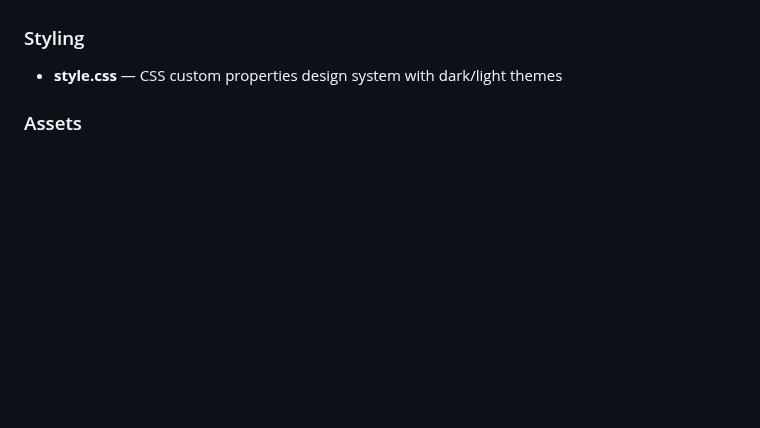
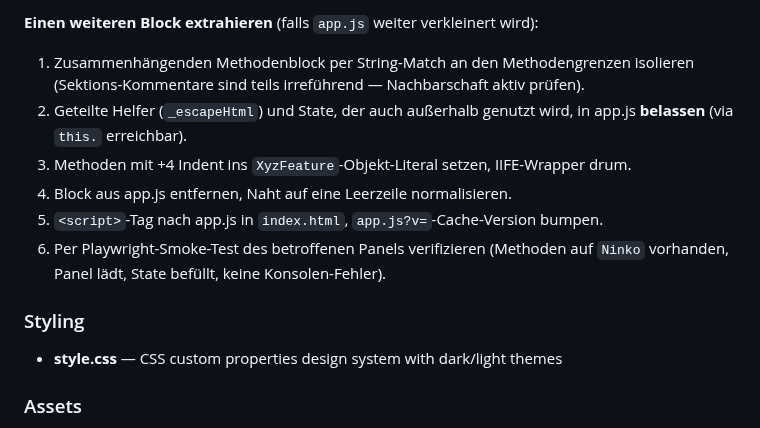
Before and after one commit to natorus87/ninko, a Markdown page: frontend/README.md, the part around one of its changes. Rendered like a GitHub page; blank space fills up the shorter version.

```diff
--- a/frontend/README.md
+++ b/frontend/README.md
@@ -31,3 +84,13 @@ The frontend is a modular, SPA-like interface built with vanilla JavaScript (no
+**Einen weiteren Block extrahieren** (falls `app.js` weiter verkleinert wird):
+1. Zusammenhängenden Methodenblock per String-Match an den Methodengrenzen isolieren
+   (Sektions-Kommentare sind teils irreführend — Nachbarschaft aktiv prüfen).
+2. Geteilte Helfer (`_escapeHtml`) und State, der auch außerhalb genutzt wird, in
+   app.js **belassen** (via `this.` erreichbar).
+3. Methoden mit +4 Indent ins `XyzFeature`-Objekt-Literal setzen, IIFE-Wrapper drum.
+4. Block aus app.js entfernen, Naht auf eine Leerzeile normalisieren.
+5. `<script>`-Tag nach app.js in `index.html`, `app.js?v=`-Cache-Version bumpen.
+6. Per Playwright-Smoke-Test des betroffenen Panels verifizieren (Methoden auf
+   `Ninko` vorhanden, Panel lädt, State befüllt, keine Konsolen-Fehler).
 
 ### Styling
 - **style.css** — CSS custom properties design system with dark/light themes
```
Also changed, not shown: other parts of frontend/README.md (+61 -8 lines).
